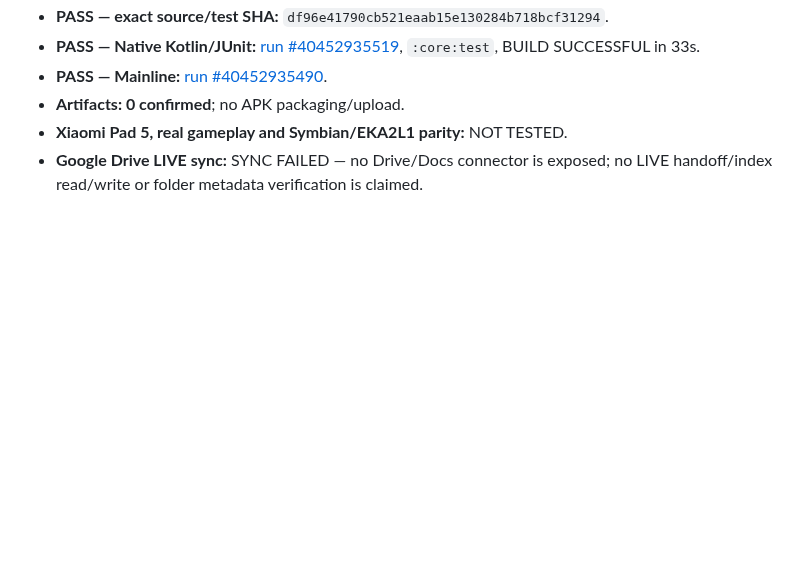
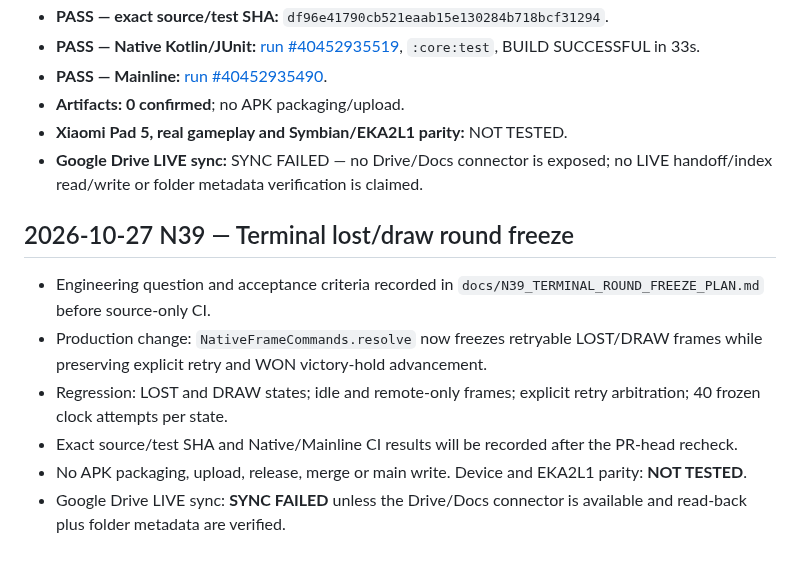
Before and after one commit to amroalhamedi2022-hue/explode-arena-android-remaster, a Markdown page: docs/AUTONOMOUS_ACCEPTANCE.md, the part around the change. Rendered like a GitHub page; blank space fills up the shorter version.

Commit message:
Record N39 terminal round freeze acceptance ledger

```diff
--- a/docs/AUTONOMOUS_ACCEPTANCE.md
+++ b/docs/AUTONOMOUS_ACCEPTANCE.md
@@ -555,3 +555,13 @@ Updated: 2026-10-23 (native migration first code slice)
 - **Artifacts: 0 confirmed**; no APK packaging/upload.
 - **Xiaomi Pad 5, real gameplay and Symbian/EKA2L1 parity:** NOT TESTED.
 - **Google Drive LIVE sync:** SYNC FAILED — no Drive/Docs connector is exposed; no LIVE handoff/index read/write or folder metadata verification is claimed.
+
+
+## 2026-10-27 N39 — Terminal lost/draw round freeze
+
+- Engineering question and acceptance criteria recorded in `docs/N39_TERMINAL_ROUND_FREEZE_PLAN.md` before source-only CI.
+- Production change: `NativeFrameCommands.resolve` now freezes retryable LOST/DRAW frames while preserving explicit retry and WON victory-hold advancement.
+- Regression: LOST and DRAW states; idle and remote-only frames; explicit retry arbitration; 40 frozen clock attempts per state.
+- Exact source/test SHA and Native/Mainline CI results will be recorded after the PR-head recheck.
+- No APK packaging, upload, release, merge or main write. Device and EKA2L1 parity: **NOT TESTED**.
+- Google Drive LIVE sync: **SYNC FAILED** unless the Drive/Docs connector is available and read-back plus folder metadata are verified.
```
